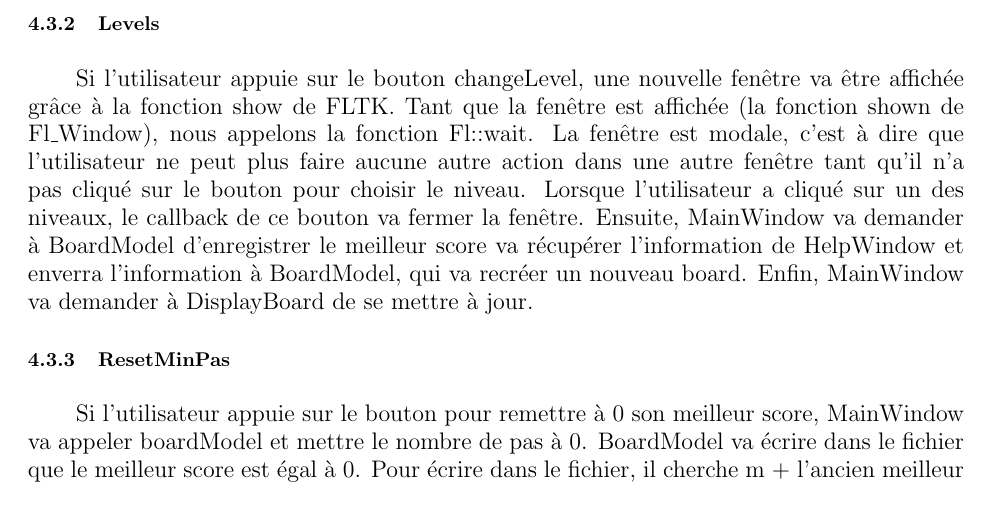
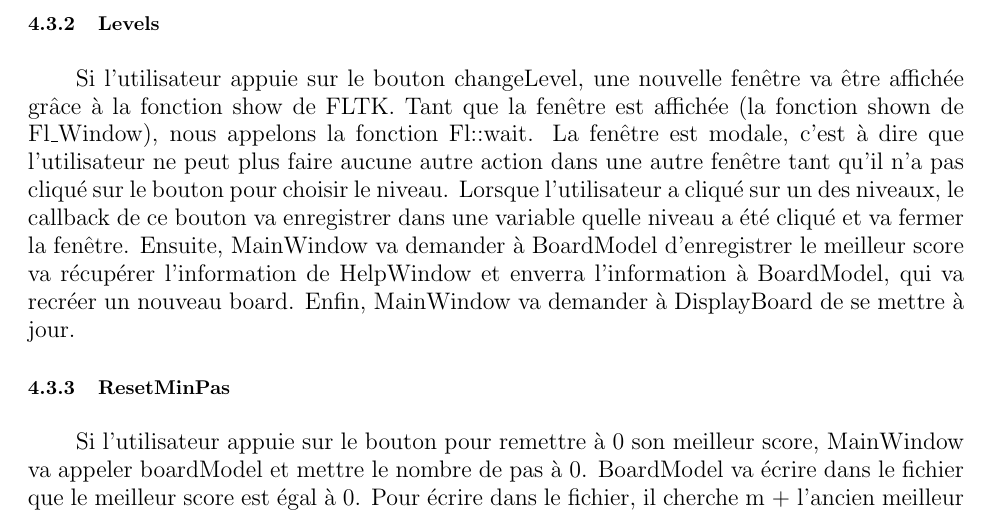
Before and after one commit to moiravs/Sokoban, a LaTeX document (Rapport/rapport-ldp.tex): part of page 5 of 6, cut so that both start at the same text. Compiled offline with pdfLaTeX.

Commit message:
encore minis changements

```diff
--- a/Rapport/rapport-ldp.tex
+++ b/Rapport/rapport-ldp.tex
@@ -225,11 +225,12 @@ HelpWindow.
 \par
 Si l'utilisateur appuie sur le bouton changeLevel, une nouvelle fenêtre va être
 affichée grâce à la fonction show de FLTK. Tant que la fenêtre est affichée (la
-fonction shown de Fl\_Window), nous appelons la fonction Fl::wait. La fenêtre est
-modale, c'est à dire que l'utilisateur ne peut plus faire aucune autre action
-dans une autre fenêtre tant qu'il n'a pas cliqué sur le bouton pour choisir le
-niveau. Lorsque l'utilisateur a cliqué sur un des niveaux, le callback de ce
-bouton va fermer la fenêtre. Ensuite, MainWindow va demander à BoardModel
+fonction shown de Fl\_Window), nous appelons la fonction Fl::wait. La fenêtre
+est modale, c'est à dire que l'utilisateur ne peut plus faire aucune autre
+action dans une autre fenêtre tant qu'il n'a pas cliqué sur le bouton pour
+choisir le niveau. Lorsque l'utilisateur a cliqué sur un des niveaux, le
+callback de ce bouton va enregistrer dans une variable quelle niveau a été
+cliqué et va fermer la fenêtre. Ensuite, MainWindow va demander à BoardModel
 d'enregistrer le meilleur score va récupérer l'information de HelpWindow et
 enverra l'information à BoardModel, qui va recréer un nouveau board. Enfin,
 MainWindow va demander à DisplayBoard de se mettre à jour.
```
Also changed, not shown: Rapport/rapport-ldp.pdf, 8 other files.
